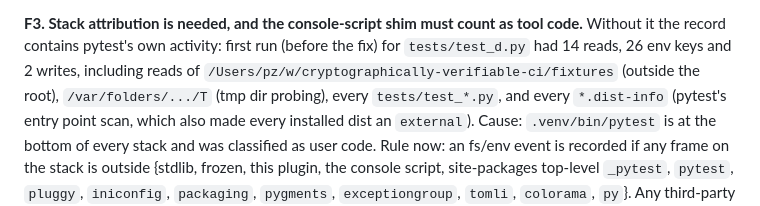
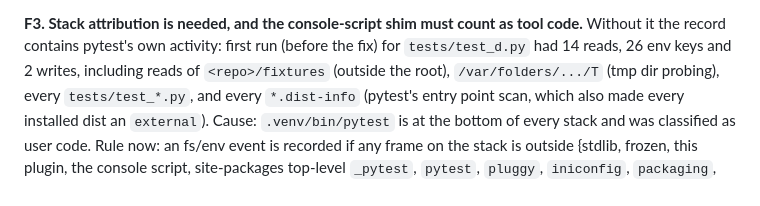
Before and after one commit to PandelisZ/cryptographically-verifiable-ci-runner, a Markdown page: docs/spike-pytest.md, the part around the change. Drawn GitHub-style.

Commit message:
Docs: drop a local absolute path

```diff
--- a/docs/spike-pytest.md
+++ b/docs/spike-pytest.md
@@ -93,7 +93,7 @@ that did not exist is recorded as a probe.
 
 **F3. Stack attribution is needed, and the console-script shim must count as tool code.** Without it the
 record contains pytest's own activity: first run (before the fix) for `tests/test_d.py` had 14 reads, 26 env
-keys and 2 writes, including reads of `/Users/pz/w/cryptographically-verifiable-ci/fixtures` (outside the root),
+keys and 2 writes, including reads of `<repo>/fixtures` (outside the root),
 `/var/folders/.../T` (tmp dir probing), every `tests/test_*.py`, and every `*.dist-info` (pytest's entry point
 scan, which also made every installed dist an `external`). Cause: `.venv/bin/pytest` is at the bottom of every
 stack and was classified as user code. Rule now: an fs/env event is recorded if any frame on the stack is outside
```
